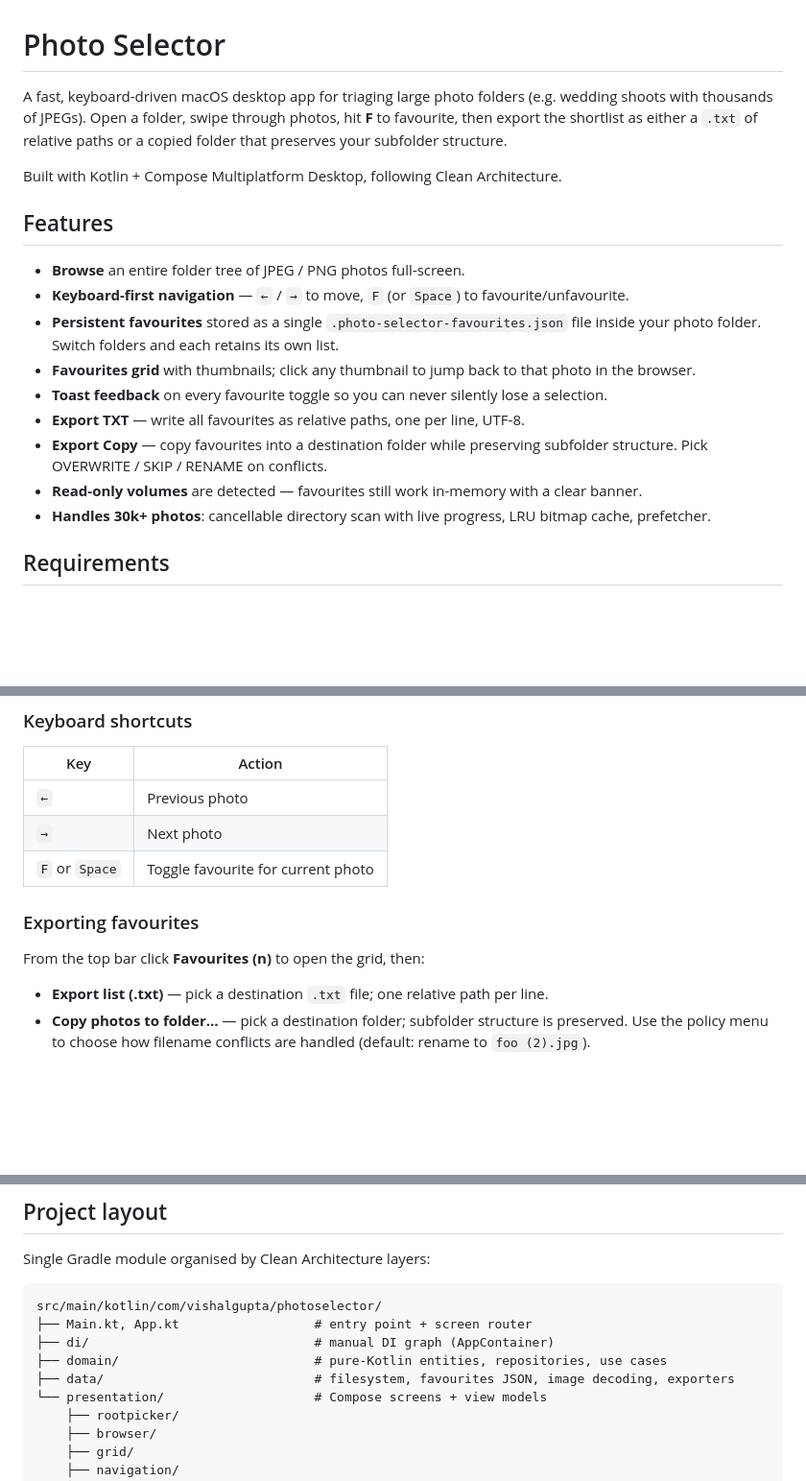
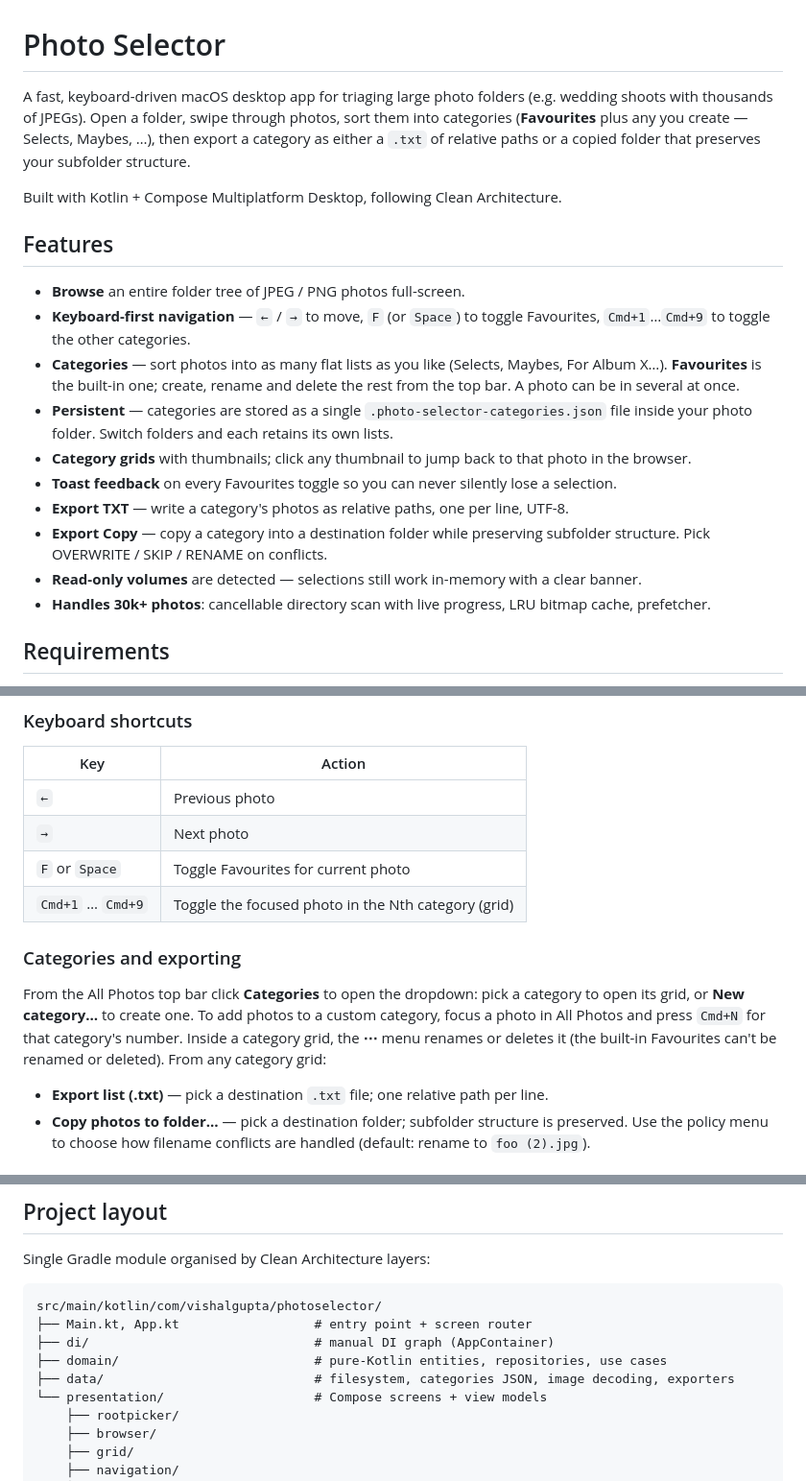
Before and after one commit to vgupta98/photo-selector, a Markdown page: README.md, 3 parts joined by grey strips. Shown at 96% size. Rendered like a GitHub page; blank space fills up the shorter version.

```diff
--- a/README.md
+++ b/README.md
@@ -1,19 +1,20 @@
 # Photo Selector
 
-A fast, keyboard-driven macOS desktop app for triaging large photo folders (e.g. wedding shoots with thousands of JPEGs). Open a folder, swipe through photos, hit **F** to favourite, then export the shortlist as either a `.txt` of relative paths or a copied folder that preserves your subfolder structure.
+A fast, keyboard-driven macOS desktop app for triaging large photo folders (e.g. wedding shoots with thousands of JPEGs). Open a folder, swipe through photos, sort them into categories (**Favourites** plus any you create — Selects, Maybes, …), then export a category as either a `.txt` of relative paths or a copied folder that preserves your subfolder structure.
 
 Built with Kotlin + Compose Multiplatform Desktop, following Clean Architecture.
 
 ## Features
 
 - **Browse** an entire folder tree of JPEG / PNG photos full-screen.
-- **Keyboard-first navigation** — `←` / `→` to move, `F` (or `Space`) to favourite/unfavourite.
-- **Persistent favourites** stored as a single `.photo-selector-favourites.json` file inside your photo folder. Switch folders and each retains its own list.
-- **Favourites grid** with thumbnails; click any thumbnail to jump back to that photo in the browser.
-- **Toast feedback** on every favourite toggle so you can never silently lose a selection.
-- **Export TXT** — write all favourites as relative paths, one per line, UTF-8.
-- **Export Copy** — copy favourites into a destination folder while preserving subfolder structure. Pick OVERWRITE / SKIP / RENAME on conflicts.
-- **Read-only volumes** are detected — favourites still work in-memory with a clear banner.
+- **Keyboard-first navigation** — `←` / `→` to move, `F` (or `Space`) to toggle Favourites, `Cmd+1`…`Cmd+9` to toggle the other categories.
+- **Categories** — sort photos into as many flat lists as you like (Selects, Maybes, For Album X…). **Favourites** is the built-in one; create, rename and delete the rest from the top bar. A photo can be in several at once.
+- **Persistent** — categories are stored as a single `.photo-selector-categories.json` file inside your photo folder. Switch folders and each retains its own lists.
+- **Category grids** with thumbnails; click any thumbnail to jump back to that photo in the browser.
+- **Toast feedback** on every Favourites toggle so you can never silently lose a selection.
+- **Export TXT** — write a category's photos as relative paths, one per line, UTF-8.
+- **Export Copy** — copy a category into a destination folder while preserving subfolder structure. Pick OVERWRITE / SKIP / RENAME on conflicts.
+- **Read-only volumes** are detected — selections still work in-memory with a clear banner.
 - **Handles 30k+ photos**: cancellable directory scan with live progress, LRU bitmap cache, prefetcher.
 
 ## Requirements
@@ -43,11 +44,12 @@ For developers:
 |---|---|
 | `←` | Previous photo |
 | `→` | Next photo |
-| `F` or `Space` | Toggle favourite for current photo |
+| `F` or `Space` | Toggle Favourites for current photo |
+| `Cmd+1` … `Cmd+9` | Toggle the focused photo in the Nth category (grid) |
 
-### Exporting favourites
+### Categories and exporting
 
-From the top bar click **Favourites (n)** to open the grid, then:
+From the All Photos top bar click **Categories** to open the dropdown: pick a category to open its grid, or **New category…** to create one. To add photos to a custom category, focus a photo in All Photos and press `Cmd+N` for that category's number. Inside a category grid, the **⋯** menu renames or deletes it (the built-in Favourites can't be renamed or deleted). From any category grid:
 
 - **Export list (.txt)** — pick a destination `.txt` file; one relative path per line.
 - **Copy photos to folder…** — pick a destination folder; subfolder structure is preserved. Use the policy menu to choose how filename conflicts are handled (default: rename to `foo (2).jpg`).
@@ -77,7 +79,7 @@ src/main/kotlin/com/vishalgupta/photoselector/
 ├── Main.kt, App.kt                  # entry point + screen router
 ├── di/                              # manual DI graph (AppContainer)
 ├── domain/                          # pure-Kotlin entities, repositories, use cases
-├── data/                            # filesystem, favourites JSON, image decoding, exporters
+├── data/                            # filesystem, categories JSON, image decoding, exporters
 └── presentation/                    # Compose screens + view models
     ├── rootpicker/
     ├── browser/
```
Also changed, not shown: CLAUDE.md (+16 -8 lines).
